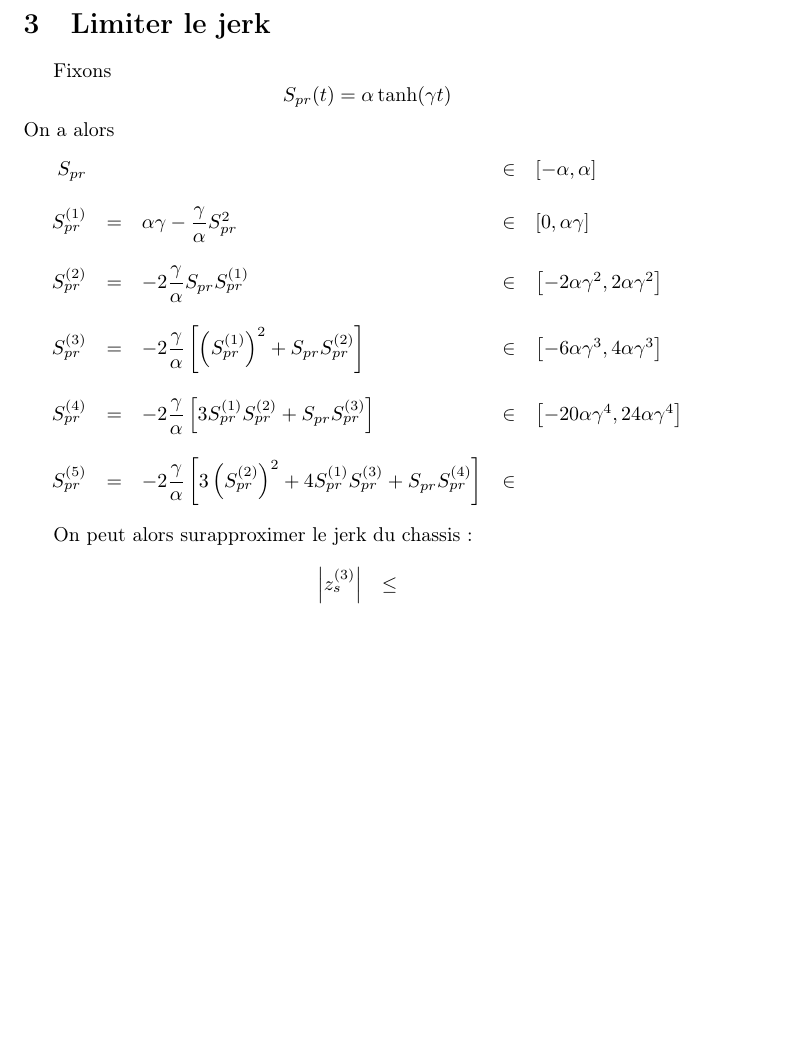
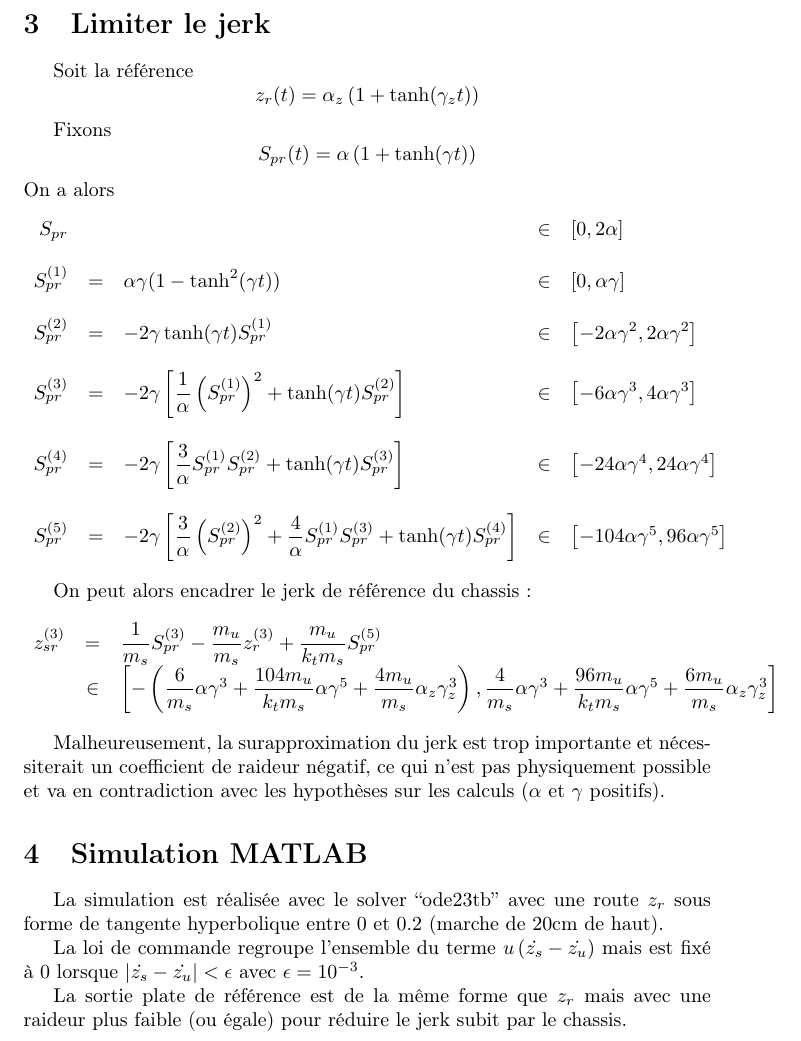
Before and after one commit to Kujyto/Suspension, a LaTeX document (report/report.tex): part of page 2 of 2, cut so that both start at the same text, the shorter picture padded with empty space. Compiled offline with pdfLaTeX.

Commit message:
update report

```diff
--- a/report/report.tex
+++ b/report/report.tex
@@ -86,32 +86,48 @@ u \left( \dot{z_s} - \dot{z_u} \right) = \dfrac{m_u}{k_t} v - m_u \ddot{z_r} - k
 
 \section{Limiter le jerk}
 
+Soit la référence
+\[
+z_{r}(t) = \alpha_z \left( 1 + \tanh(\gamma_z t) \right)
+\]
+
 Fixons
 \[
-S_{pr}(t) = \alpha \tanh(\gamma t)
+S_{pr}(t) = \alpha \left( 1 + \tanh(\gamma t) \right)
 \]
 On a alors
 \[
 \begin{array}{r c l l l}
-  S_{pr} && &\in&\left[ -\alpha, \alpha \right] \\
+  S_{pr} && &\in&\left[ 0, 2\alpha \right] \\
   \\
-  S_{pr}^{(1)} &=& \alpha \gamma - \dfrac{\gamma}{\alpha} S_{pr}^2 &\in& \left[0, \alpha \gamma \right] \\
+  S_{pr}^{(1)} &=& \alpha \gamma (1 - \tanh^2(\gamma t)) &\in& \left[ 0, \alpha \gamma \right] \\
   \\
-  S_{pr}^{(2)} &=& -2 \dfrac{\gamma}{\alpha} S_{pr} S_{pr}^{(1)} &\in& \left[ -2 \alpha \gamma^{2}, 2 \alpha \gamma^{2} \right] \\
+  S_{pr}^{(2)} &=& -2 \gamma \tanh(\gamma t) S_{pr}^{(1)} &\in& \left[ -2 \alpha \gamma^2, 2 \alpha \gamma^2 \right] \\
   \\
-  S_{pr}^{(3)} &=& -2 \dfrac{\gamma}{\alpha} \left[ \left( S_{pr}^{(1)} \right)^2 + S_{pr} S_{pr}^{(2)} \right] &\in& \left[ -6 \alpha \gamma^{3}, 4 \alpha \gamma^{3} \right] \\
+  S_{pr}^{(3)} &=& -2 \gamma \left[ \dfrac{1}{\alpha} \left( S_{pr}^{(1)} \right)^2 + \tanh(\gamma t) S_{pr}^{(2)} \right] &\in& \left[ -6 \alpha \gamma^3, 4 \alpha \gamma^3 \right] \\
   \\
-  S_{pr}^{(4)} &=& -2 \dfrac{\gamma}{\alpha} \left[ 3 S_{pr}^{(1)} S_{pr}^{(2)} + S_{pr} S_{pr}^{(3)} \right] &\in& \left[ -20 \alpha \gamma^4, 24 \alpha \gamma^4 \right] \\
+  S_{pr}^{(4)} &=& -2 \gamma \left[ \dfrac{3}{\alpha} S_{pr}^{(1)} S_{pr}^{(2)} + \tanh(\gamma t) S_{pr}^{(3)} \right] &\in& \left[ -24 \alpha \gamma^4, 24 \alpha \gamma^4 \right] \\
   \\
-  S_{pr}^{(5)} &=& -2 \dfrac{\gamma}{\alpha} \left[ 3 \left( S_{pr}^{(2)} \right)^{2} + 4 S_{pr}^{(1)} S_{pr}^{(3)} + S_{pr} S_{pr}^{(4)} \right] &\in& \\
+  S_{pr}^{(5)} &=& -2 \gamma \left[ \dfrac{3}{\alpha} \left( S_{pr}^{(2)} \right)^2 + \dfrac{4}{\alpha} S_{pr}^{(1)} S_{pr}^{(3)} + \tanh(\gamma t) S_{pr}^{(4)} \right] &\in& \left[ -104 \alpha \gamma^5, 96 \alpha \gamma^5 \right] \\
 \end{array}
 \]
 
-On peut alors surapproximer le jerk du chassis :
+On peut alors encadrer le jerk de référence du chassis :
 \[
 \begin{array}{r c l}
-  \left| z_s^{(3)} \right| &\leq& \\
+  z_{sr}^{(3)} &=& \dfrac{1}{m_s} S_{pr}^{(3)} - \dfrac{m_u}{m_s} z_r^{(3)} + \dfrac{m_u}{k_t m_s} S_{pr}^{(5)} \\
+  &\in& \left[ - \left( \dfrac{6}{m_s} \alpha \gamma^3 + \dfrac{104 m_u}{k_t m_s} \alpha \gamma^5 + \dfrac{4 m_u}{m_s} \alpha_z \gamma_z^3 \right), \dfrac{4}{m_s} \alpha \gamma^3 + \dfrac{96 m_u}{k_t m_s} \alpha \gamma^5 + \dfrac{6 m_u}{m_s} \alpha_z \gamma_z^3\right] \\
 \end{array}
 \]
 
+Malheureusement, la surapproximation du jerk est trop importante et nécessiterait un coefficient de raideur négatif, ce qui n'est pas physiquement possible et va en contradiction avec les hypothèses sur les calculs ($\alpha$ et $\gamma$ positifs).
+
+\section{Simulation MATLAB}
+
+La simulation est réalisée avec le solver ``ode23tb'' avec une route $z_r$ sous forme de tangente hyperbolique entre $0$ et $0.2$ (marche de 20cm de haut).
+
+La loi de commande regroupe l'ensemble du terme $u \left( \dot{z_s} - \dot{z_u} \right)$ mais est fixé à $0$ lorsque $\left| \dot{z_s} - \dot{z_u} \right| < \epsilon$ avec $\epsilon = 10^{-3}$.
+
+La sortie plate de référence est de la même forme que $z_r$ mais avec une raideur plus faible (ou égale) pour réduire le jerk subit par le chassis.
+
 \end{document}
```
Also changed, not shown: report/report.pdf, report/report.tex (2 more changed lines), 2 other files.
